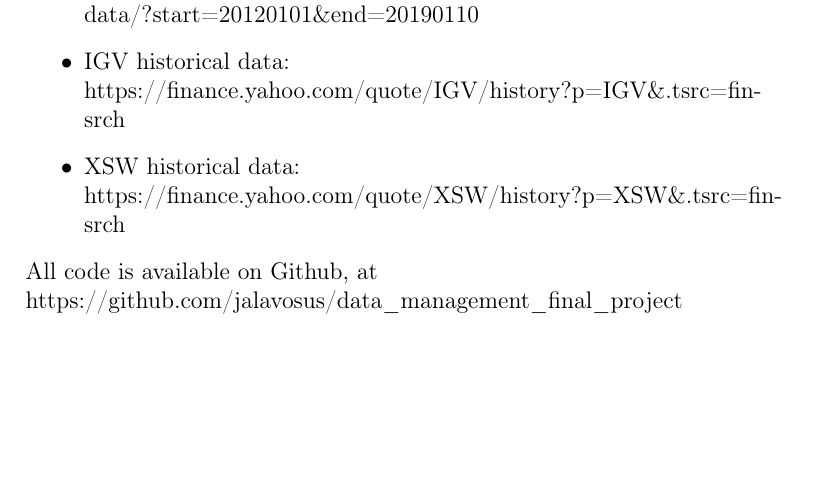
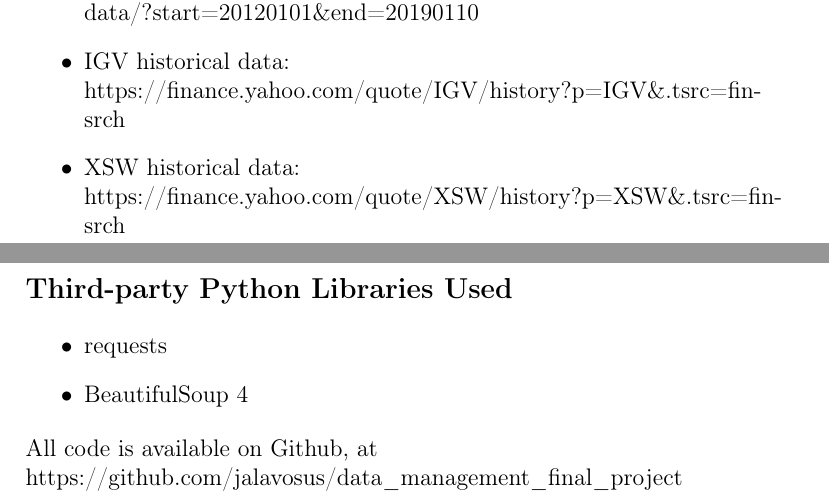
Before and after one commit to jalavosus/data_management_final_project, a LaTeX document (Data Management Final Project.tex): part of page 3 of 3 before the commit and two parts of pages 3 and 4 of 4 after it, the two joined at a grey line, cut so that both start at the same text, the shorter picture padded with empty space. Compiled offline with pdfLaTeX.

Commit message:
Final changes

```diff
--- a/Data Management Final Project.tex
+++ b/Data Management Final Project.tex
@@ -101,6 +101,17 @@ Overall, my hypothesis that Bitcoin's performance would generally follow the per
 \item XSW historical data: https://finance.yahoo.com/quote/XSW/history?p=XSW\&.tsrc=fin-srch
 \end{itemize}
 
+\pagebreak
+\begin{large}
+\textbf{Third-party Python Libraries Used}
+\end{large}
+
+\begin{itemize}
+\item requests
+\item BeautifulSoup 4
+\end{itemize}
+
+
 All code is available on Github, at https://github.com/jalavosus/data\_management\_final\_project
 
 \end{flushleft}
```
Also changed, not shown: README.md (added).
